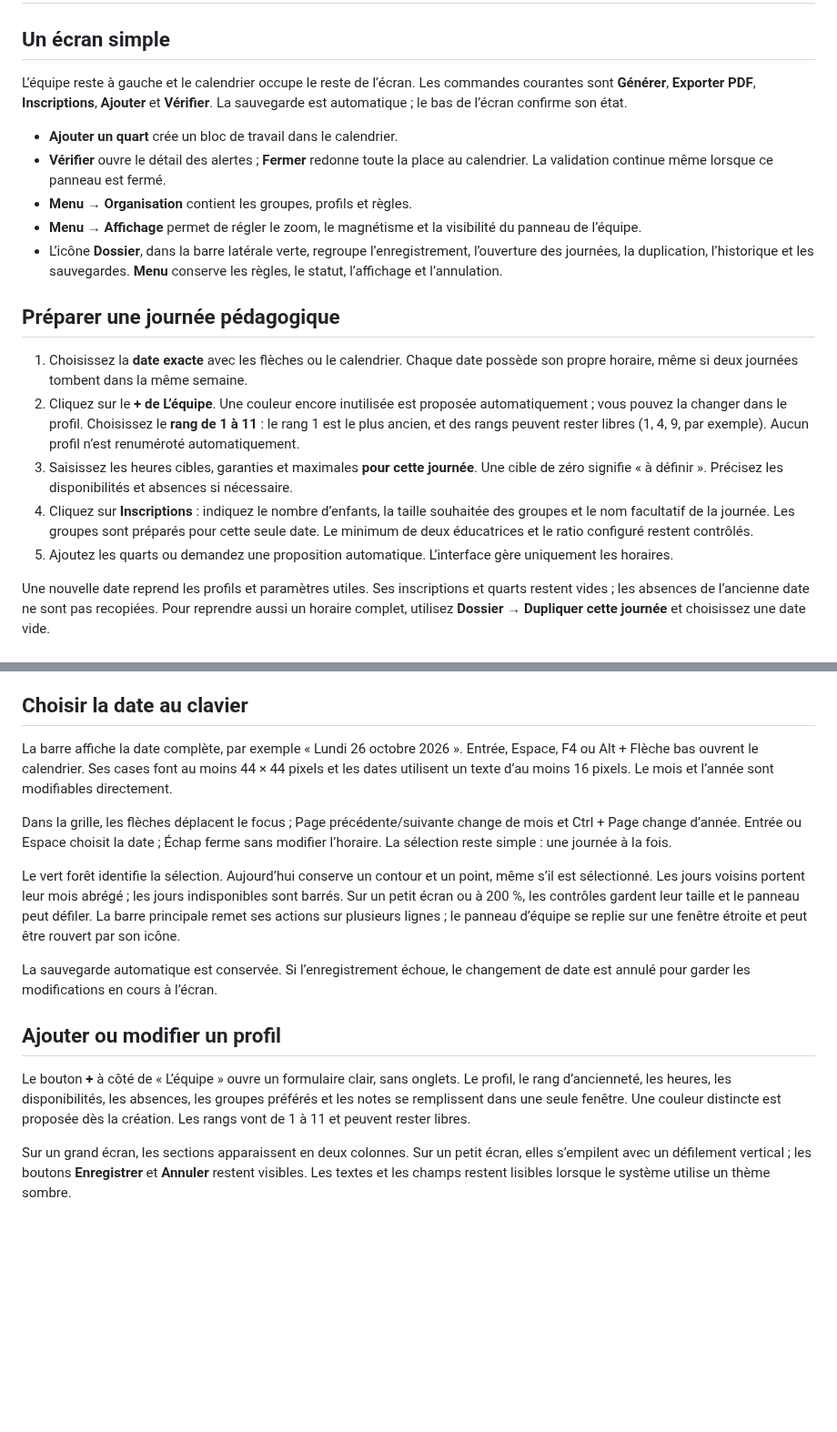
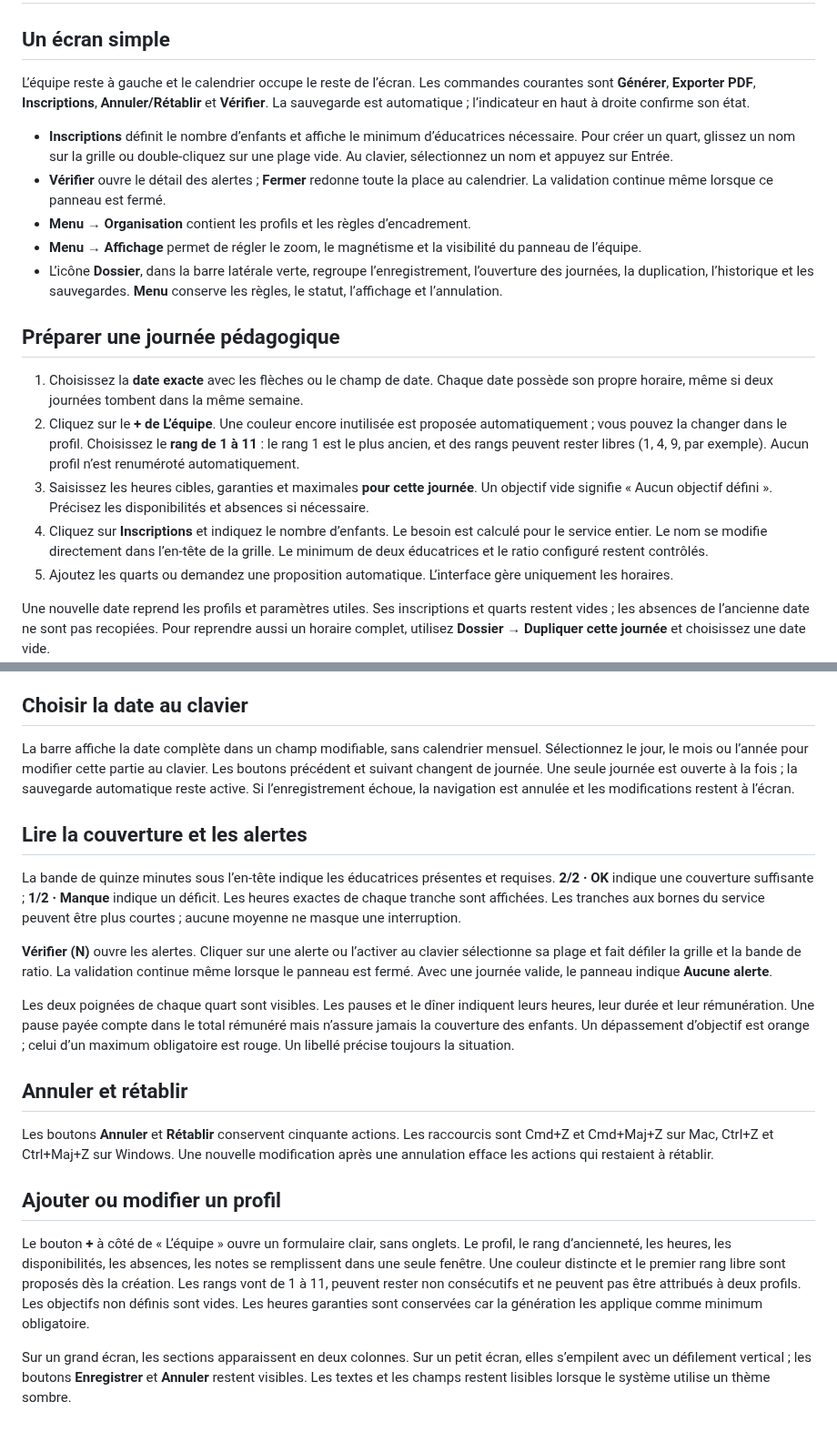
Before and after one commit to GraphicShack/Planificateur-Service-de-garde, a Markdown page: docs/GUIDE.md, 2 parts joined by grey strips. Shown at 91% size. GitHub-like rendering; blank space fills up the shorter version.

```diff
--- a/docs/GUIDE.md
+++ b/docs/GUIDE.md
@@ -2,20 +2,20 @@
 
 ## Un écran simple
 
-L’équipe reste à gauche et le calendrier occupe le reste de l’écran. Les commandes courantes sont **Générer**, **Exporter PDF**, **Inscriptions**, **Ajouter** et **Vérifier**. La sauvegarde est automatique ; le bas de l’écran confirme son état.
+L’équipe reste à gauche et le calendrier occupe le reste de l’écran. Les commandes courantes sont **Générer**, **Exporter PDF**, **Inscriptions**, **Annuler/Rétablir** et **Vérifier**. La sauvegarde est automatique ; l’indicateur en haut à droite confirme son état.
 
-- **Ajouter un quart** crée un bloc de travail dans le calendrier.
+- **Inscriptions** définit le nombre d’enfants et affiche le minimum d’éducatrices nécessaire. Pour créer un quart, glissez un nom sur la grille ou double-cliquez sur une plage vide. Au clavier, sélectionnez un nom et appuyez sur Entrée.
 - **Vérifier** ouvre le détail des alertes ; **Fermer** redonne toute la place au calendrier. La validation continue même lorsque ce panneau est fermé.
-- **Menu → Organisation** contient les groupes, profils et règles.
+- **Menu → Organisation** contient les profils et les règles d’encadrement.
 - **Menu → Affichage** permet de régler le zoom, le magnétisme et la visibilité du panneau de l’équipe.
 - L’icône **Dossier**, dans la barre latérale verte, regroupe l’enregistrement, l’ouverture des journées, la duplication, l’historique et les sauvegardes. **Menu** conserve les règles, le statut, l’affichage et l’annulation.
 
 ## Préparer une journée pédagogique
 
-1. Choisissez la **date exacte** avec les flèches ou le calendrier. Chaque date possède son propre horaire, même si deux journées tombent dans la même semaine.
+1. Choisissez la **date exacte** avec les flèches ou le champ de date. Chaque date possède son propre horaire, même si deux journées tombent dans la même semaine.
 2. Cliquez sur le **+ de L’équipe**. Une couleur encore inutilisée est proposée automatiquement ; vous pouvez la changer dans le profil. Choisissez le **rang de 1 à 11** : le rang 1 est le plus ancien, et des rangs peuvent rester libres (1, 4, 9, par exemple). Aucun profil n’est renuméroté automatiquement.
-3. Saisissez les heures cibles, garanties et maximales **pour cette journée**. Une cible de zéro signifie « à définir ». Précisez les disponibilités et absences si nécessaire.
-4. Cliquez sur **Inscriptions** : indiquez le nombre d’enfants, la taille souhaitée des groupes et le nom facultatif de la journée. Les groupes sont préparés pour cette seule date. Le minimum de deux éducatrices et le ratio configuré restent contrôlés.
+3. Saisissez les heures cibles, garanties et maximales **pour cette journée**. Un objectif vide signifie « Aucun objectif défini ». Précisez les disponibilités et absences si nécessaire.
+4. Cliquez sur **Inscriptions** et indiquez le nombre d’enfants. Le besoin est calculé pour le service entier. Le nom se modifie directement dans l’en-tête de la grille. Le minimum de deux éducatrices et le ratio configuré restent contrôlés.
 5. Ajoutez les quarts ou demandez une proposition automatique. L’interface gère uniquement les horaires.
 
 Une nouvelle date reprend les profils et paramètres utiles. Ses inscriptions et quarts restent vides ; les absences de l’ancienne date ne sont pas recopiées. Pour reprendre aussi un horaire complet, utilisez **Dossier → Dupliquer cette journée** et choisissez une date vide.
@@ -89,16 +89,22 @@ Les points de départ et d’arrivée des blocs sont calculés à la minute, san
 La grille commence exactement à 6 h 50 et se termine à 17 h 35. Les dix minutes d’ouverture et les cinq minutes de fermeture font partie de la présence rémunérée, sans être confondues avec la couverture des enfants.
 ## Choisir la date au clavier
 
-La barre affiche la date complète, par exemple « Lundi 26 octobre 2026 ». Entrée, Espace, F4 ou Alt + Flèche bas ouvrent le calendrier. Ses cases font au moins 44 × 44 pixels et les dates utilisent un texte d’au moins 16 pixels. Le mois et l’année sont modifiables directement.
+La barre affiche la date complète dans un champ modifiable, sans calendrier mensuel. Sélectionnez le jour, le mois ou l’année pour modifier cette partie au clavier. Les boutons précédent et suivant changent de journée. Une seule journée est ouverte à la fois ; la sauvegarde automatique reste active. Si l’enregistrement échoue, la navigation est annulée et les modifications restent à l’écran.
 
-Dans la grille, les flèches déplacent le focus ; Page précédente/suivante change de mois et Ctrl + Page change d’année. Entrée ou Espace choisit la date ; Échap ferme sans modifier l’horaire. La sélection reste simple : une journée à la fois.
+## Lire la couverture et les alertes
 
-Le vert forêt identifie la sélection. Aujourd’hui conserve un contour et un point, même s’il est sélectionné. Les jours voisins portent leur mois abrégé ; les jours indisponibles sont barrés. Sur un petit écran ou à 200 %, les contrôles gardent leur taille et le panneau peut défiler. La barre principale remet ses actions sur plusieurs lignes ; le panneau d’équipe se replie sur une fenêtre étroite et peut être rouvert par son icône.
+La bande de quinze minutes sous l’en-tête indique les éducatrices présentes et requises. **2/2 · OK** indique une couverture suffisante ; **1/2 · Manque** indique un déficit. Les heures exactes de chaque tranche sont affichées. Les tranches aux bornes du service peuvent être plus courtes ; aucune moyenne ne masque une interruption.
 
-La sauvegarde automatique est conservée. Si l’enregistrement échoue, le changement de date est annulé pour garder les modifications en cours à l’écran.
+**Vérifier (N)** ouvre les alertes. Cliquer sur une alerte ou l’activer au clavier sélectionne sa plage et fait défiler la grille et la bande de ratio. La validation continue même lorsque le panneau est fermé. Avec une journée valide, le panneau indique **Aucune alerte**.
+
+Les deux poignées de chaque quart sont visibles. Les pauses et le dîner indiquent leurs heures, leur durée et leur rémunération. Une pause payée compte dans le total rémunéré mais n’assure jamais la couverture des enfants. Un dépassement d’objectif est orange ; celui d’un maximum obligatoire est rouge. Un libellé précise toujours la situation.
+
+## Annuler et rétablir
+
+Les boutons **Annuler** et **Rétablir** conservent cinquante actions. Les raccourcis sont Cmd+Z et Cmd+Maj+Z sur Mac, Ctrl+Z et Ctrl+Maj+Z sur Windows. Une nouvelle modification après une annulation efface les actions qui restaient à rétablir.
 
 ## Ajouter ou modifier un profil
 
-Le bouton **+** à côté de « L’équipe » ouvre un formulaire clair, sans onglets. Le profil, le rang d’ancienneté, les heures, les disponibilités, les absences, les groupes préférés et les notes se remplissent dans une seule fenêtre. Une couleur distincte est proposée dès la création. Les rangs vont de 1 à 11 et peuvent rester libres.
+Le bouton **+** à côté de « L’équipe » ouvre un formulaire clair, sans onglets. Le profil, le rang d’ancienneté, les heures, les disponibilités, les absences, les notes se remplissent dans une seule fenêtre. Une couleur distincte et le premier rang libre sont proposés dès la création. Les rangs vont de 1 à 11, peuvent rester non consécutifs et ne peuvent pas être attribués à deux profils. Les objectifs non définis sont vides. Les heures garanties sont conservées car la génération les applique comme minimum obligatoire.
 
 Sur un grand écran, les sections apparaissent en deux colonnes. Sur un petit écran, elles s’empilent avec un défilement vertical ; les boutons **Enregistrer** et **Annuler** restent visibles. Les textes et les champs restent lisibles lorsque le système utilise un thème sombre.
```
Also changed, not shown: README.md (+11 -9 lines), docs/CORRECTIONS_INTERFACE.md (added, +90 -0 lines), docs/ajouter-educateur.png, docs/apercu-interface.png, docs/couverture-journee.png (added), 14 other files.
